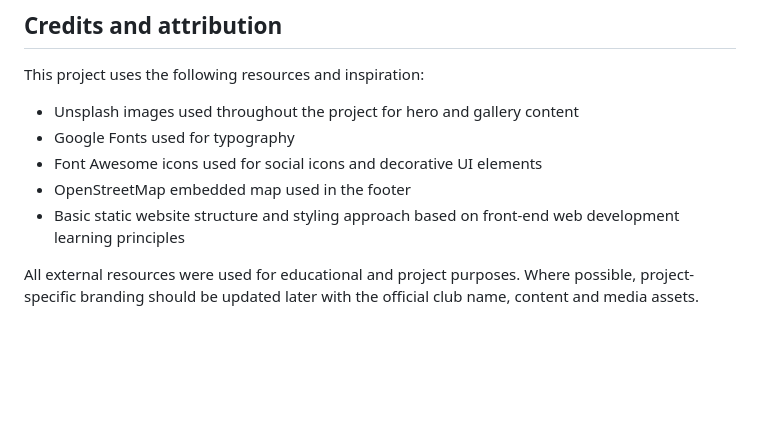
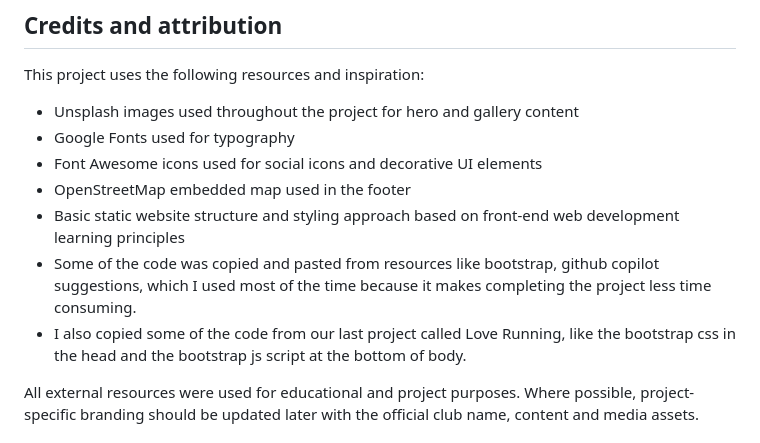
Before and after one commit to earlmarvin76/the-swimming-club, a Markdown page: README.md, the part around the change. Rendered like a GitHub page; blank space fills up the shorter version.

```diff
--- a/README.md
+++ b/README.md
@@ -270,6 +270,8 @@ This project uses the following resources and inspiration:
 - Font Awesome icons used for social icons and decorative UI elements
 - OpenStreetMap embedded map used in the footer
 - Basic static website structure and styling approach based on front-end web development learning principles
+- Some of the code was copied and pasted from resources like bootstrap, github copilot suggestions, which I used most of the time because it makes completing the project less time consuming.
+- I also copied some of the code from our last project called Love Running, like the bootstrap css in the head and the bootstrap js script at the bottom of body.
 
 All external resources were used for educational and project purposes. Where possible, project-specific branding should be updated later with the official club name, content and media assets.
 
```
